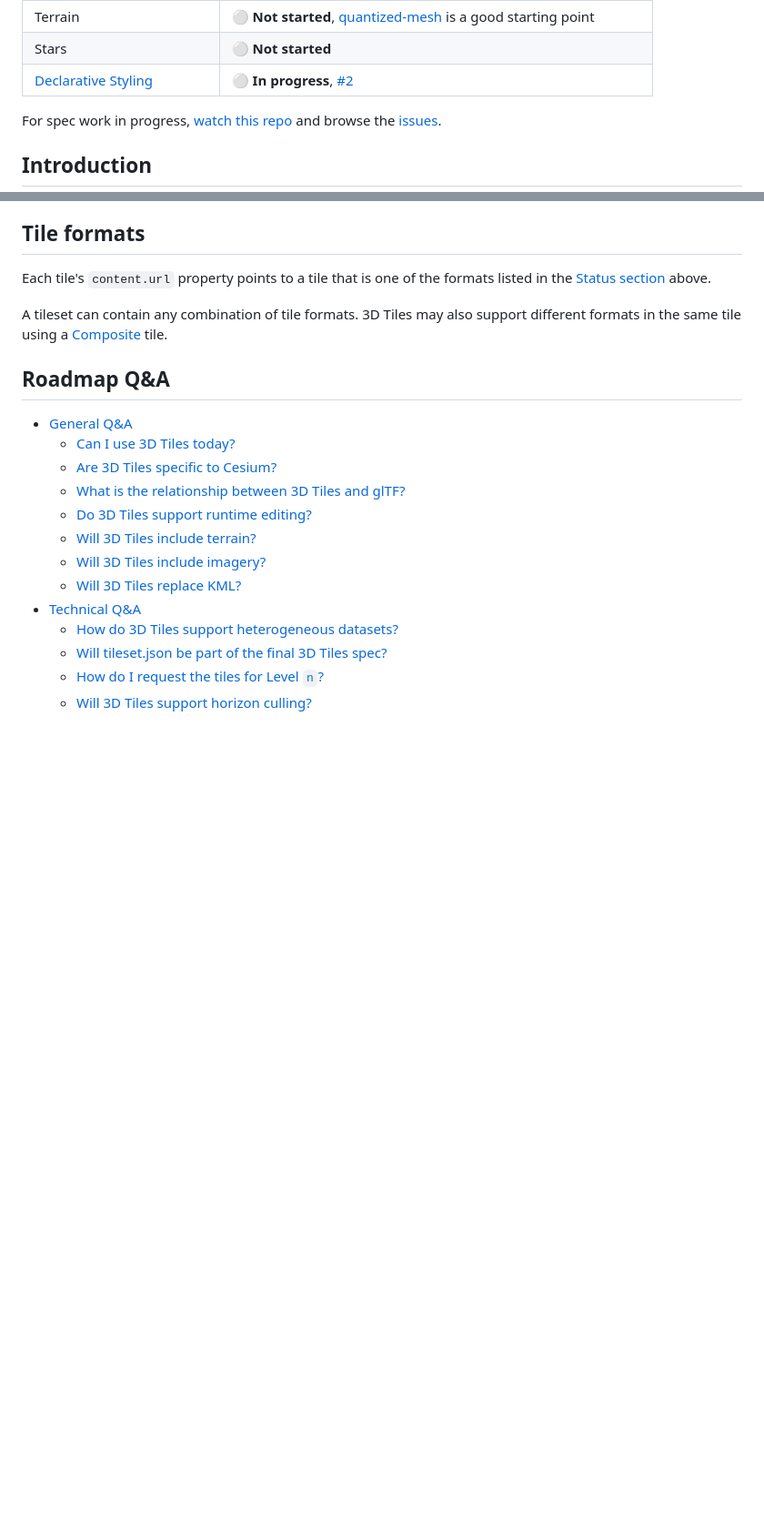
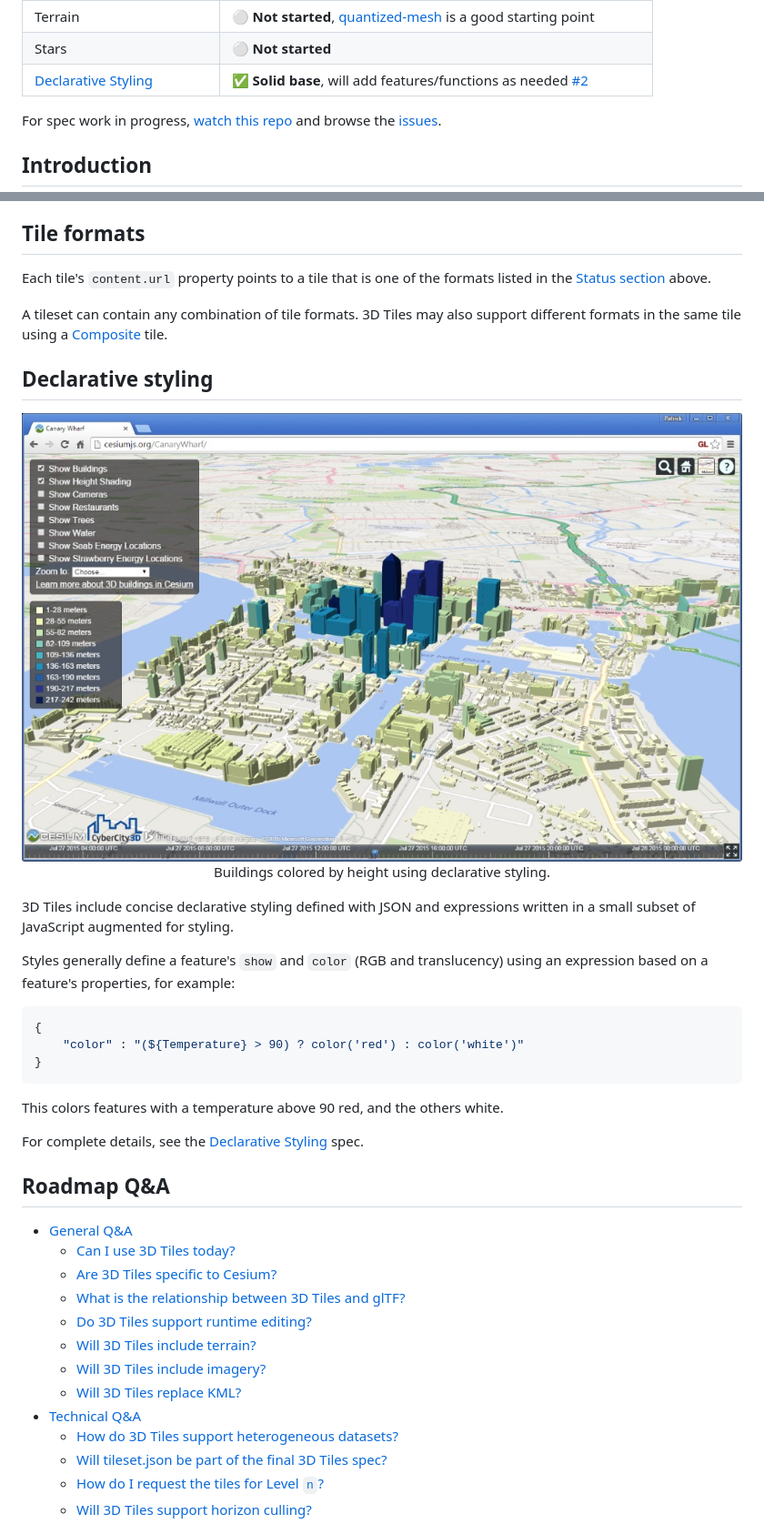
Before and after one commit to CesiumGS/3d-tiles, a Markdown page: README.md, 2 parts joined by grey strips. Shown at 91% size. Drawn GitHub-style; pictures changed too: figures/style.jpg (added); blank space fills up the shorter version.

Commit message:
Add styling section to main spec

````diff
--- a/README.md
+++ b/README.md
@@ -58,7 +58,7 @@ Topic  | Status
 [Massive Model](TileFormats/MassiveModel/README.md)  | :white_circle: **Not started**
 Terrain  | :white_circle: **Not started**, [quantized-mesh](https://cesiumjs.org/data-and-assets/terrain/formats/quantized-mesh-1.0.html) is a good starting point
 Stars  | :white_circle: **Not started**
-[Declarative Styling](Styling/README.md)  | :white_circle: **In progress**, [#2](https://github.com/AnalyticalGraphicsInc/3d-tiles/issues/2)
+[Declarative Styling](Styling/README.md)  | :white_check_mark: **Solid base**, will add features/functions as needed [#2](https://github.com/AnalyticalGraphicsInc/3d-tiles/issues/2)
 
 For spec work in progress, [watch this repo](https://github.com/AnalyticalGraphicsInc/3d-tiles/subscription) and browse the [issues](https://github.com/AnalyticalGraphicsInc/3d-tiles/issues).
 
@@ -297,6 +297,26 @@ Each tile's `content.url` property points to a tile that is one of the formats l
 
 A tileset can contain any combination of tile formats.  3D Tiles may also support different formats in the same tile using a [Composite](TileFormats/Composite/README.md) tile.
 
+## Declarative styling
+
+<p align="center">
+  <img src="figures/style.jpg" /><br />
+  Buildings colored by height using declarative styling.
+</p>
+
+3D Tiles include concise declarative styling defined with JSON and expressions written in a small subset of JavaScript augmented for styling.
+
+Styles generally define a feature's `show` and `color` (RGB and translucency) using an expression based on a feature's properties, for example:
+```json
+{
+    "color" : "(${Temperature} > 90) ? color('red') : color('white')"
+}
+```
+
+This colors features with a temperature above 90 red, and the others white.
+
+For complete details, see the [Declarative Styling](Styling/README.md) spec.
+
 ## Roadmap Q&A
 
 * [General Q&A](#general-qa)
````
Also changed, not shown: other parts of README.md (+0 -4 lines).
